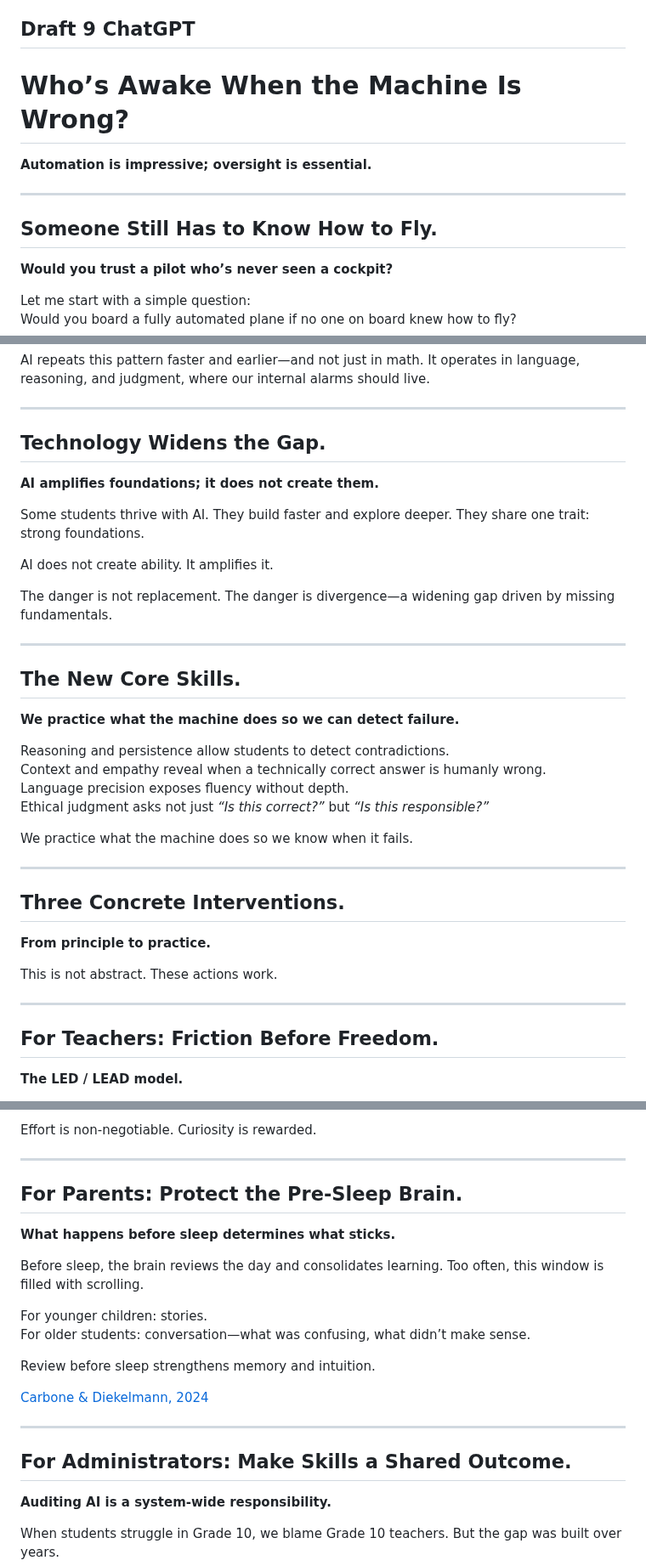
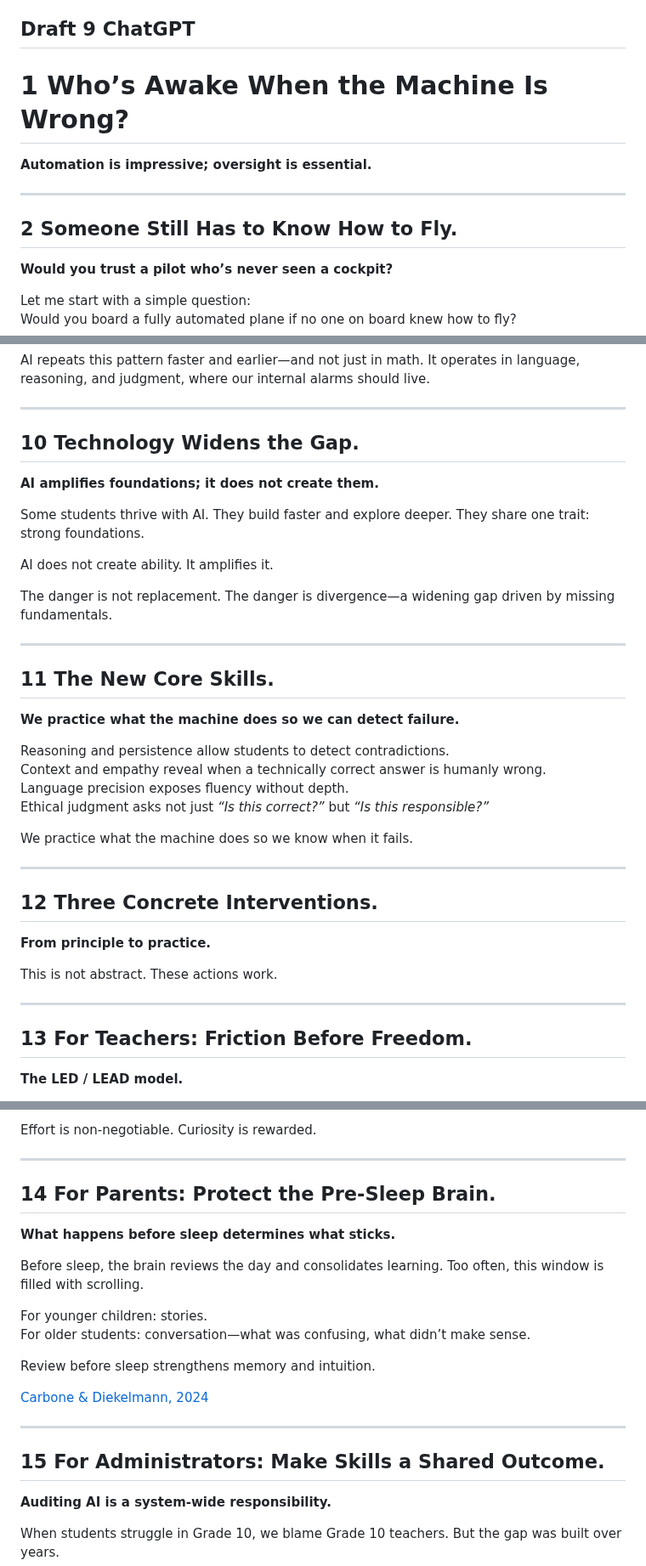
Before and after one commit to hpssjellis/tedx-feb-2026-educational-duality, a Markdown page: README.md, 3 parts joined by grey strips. Shown at 85% size. Drawn GitHub-style.

```diff
--- a/README.md
+++ b/README.md
@@ -135,14 +135,14 @@ Basic Slides
 
 
 
-# Who’s Awake When the Machine Is Wrong?
+# 1 Who’s Awake When the Machine Is Wrong?
 **Automation is impressive; oversight is essential.**
 
 
 
 ---
 
-## Someone Still Has to Know How to Fly.
+## 2 Someone Still Has to Know How to Fly.
 **Would you trust a pilot who’s never seen a cockpit?**
 
 Let me start with a simple question:
@@ -251,7 +251,7 @@ AI repeats this pattern faster and earlier—and not just in math. It operates i
 
 ---
 
-## Technology Widens the Gap.
+## 10 Technology Widens the Gap.
 **AI amplifies foundations; it does not create them.**
 
 Some students thrive with AI. They build faster and explore deeper. They share one trait: strong foundations.
@@ -262,7 +262,7 @@ The danger is not replacement. The danger is divergence—a widening gap driven
 
 ---
 
-## The New Core Skills.
+## 11 The New Core Skills.
 **We practice what the machine does so we can detect failure.**
 
 Reasoning and persistence allow students to detect contradictions.
@@ -274,14 +274,14 @@ We practice what the machine does so we know when it fails.
 
 ---
 
-## Three Concrete Interventions.
+## 12 Three Concrete Interventions.
 **From principle to practice.**
 
 This is not abstract. These actions work.
 
 ---
 
-## For Teachers: Friction Before Freedom.
+## 13 For Teachers: Friction Before Freedom.
 **The LED / LEAD model.**
 
 **LED — Low-tech, Effort-Driven**
@@ -300,7 +300,7 @@ Effort is non-negotiable. Curiosity is rewarded.
 
 ---
 
-## For Parents: Protect the Pre-Sleep Brain.
+## 14 For Parents: Protect the Pre-Sleep Brain.
 **What happens before sleep determines what sticks.**
 
 Before sleep, the brain reviews the day and consolidates learning. Too often, this window is filled with scrolling.
@@ -314,7 +314,7 @@ Review before sleep strengthens memory and intuition.
 
 ---
 
-## For Administrators: Make Skills a Shared Outcome.
+## 15 For Administrators: Make Skills a Shared Outcome.
 **Auditing AI is a system-wide responsibility.**
 
 When students struggle in Grade 10, we blame Grade 10 teachers. But the gap was built over years.
```
Also changed, not shown: other parts of README.md (+8 -8 lines).
